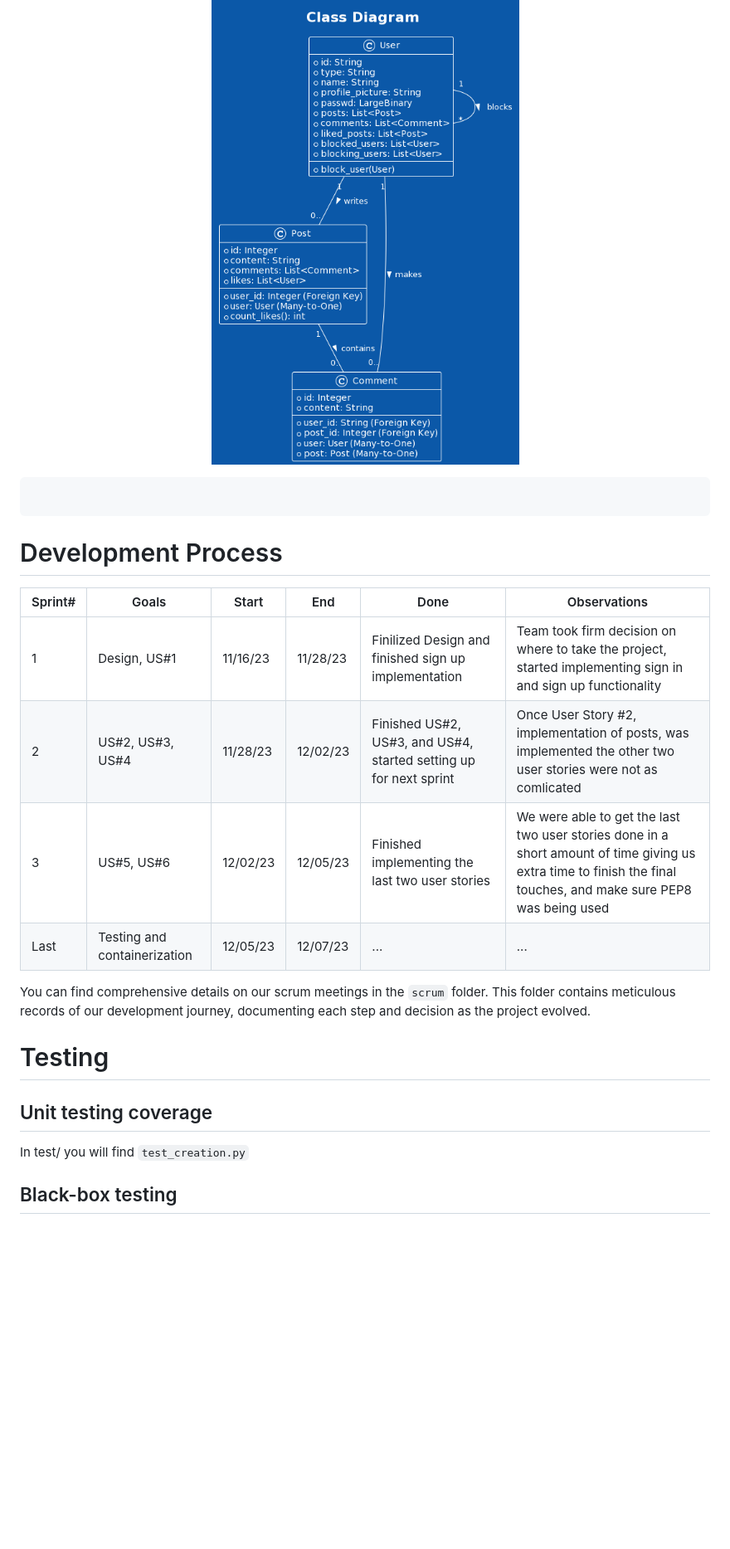
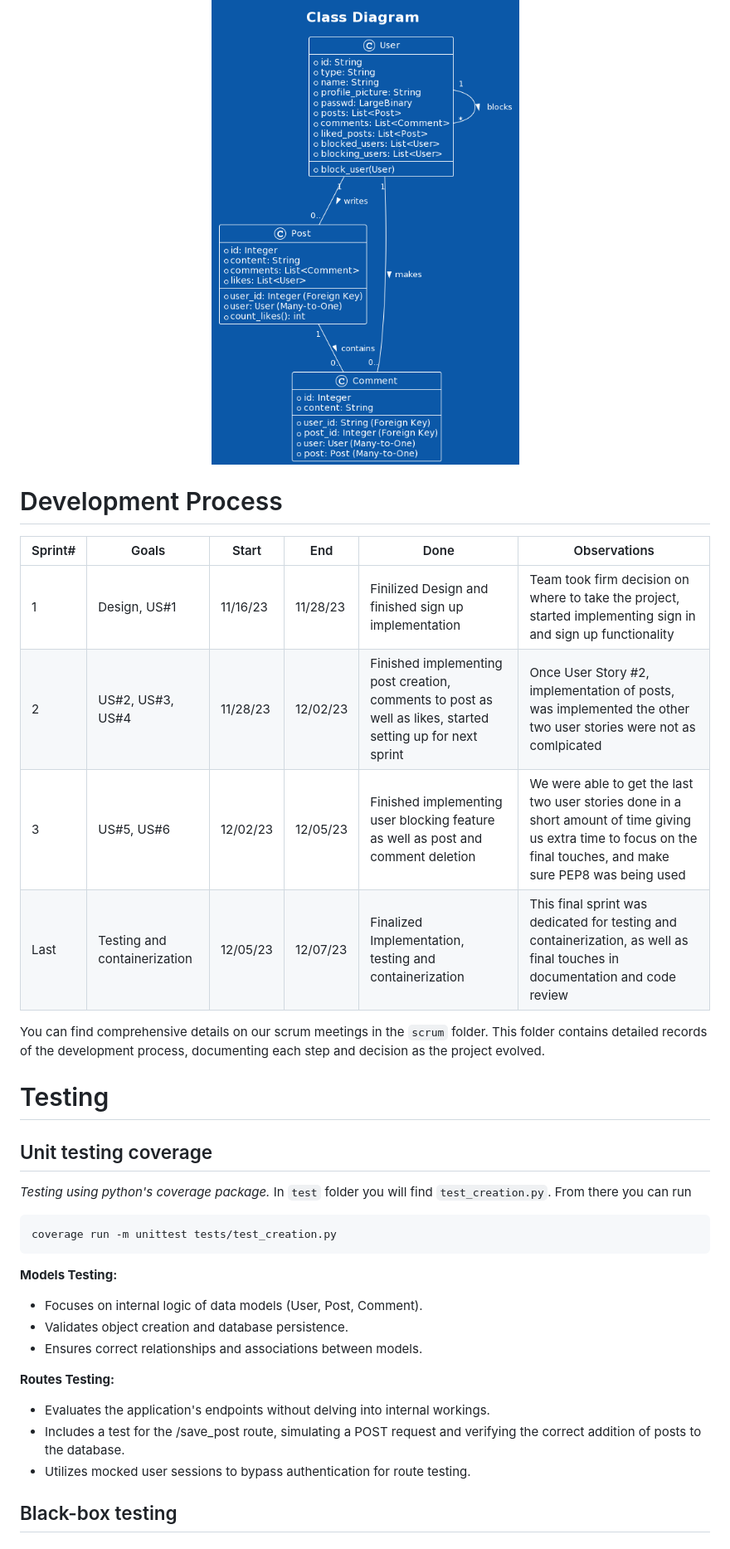
Before and after one commit to EduardoSalin/motaverse, a Markdown page: README.md, the part around one of its changes. Shown at 83% size. Rendered like a GitHub page; blank space fills up the shorter version.

````diff
--- a/README.md
+++ b/README.md
@@ -81,32 +80,37 @@ At a minimum, this section should have a class diagram that succinctly describes
     <img src="pics/classDiagram.png" alt="Class Diagram"/>
 </p>
 
-```
-
-```
-
 # Development Process
 
 |Sprint#|Goals|Start|End|Done|Observations|
 |---|---|---|---|---|---|
 |1|Design, US#1|11/16/23|11/28/23|Finilized Design and finished sign up implementation|Team took firm decision on where to take the project, started implementing sign in and sign up functionality|
-|2|US#2, US#3, US#4|11/28/23|12/02/23|Finished US#2, US#3, and US#4, started setting up for next sprint|Once User Story #2, implementation of posts, was implemented the other two user stories were not as comlicated|
-|3|US#5, US#6|12/02/23|12/05/23|Finished implementing the last two user stories|We were able to get the last two user stories done in a short amount of time giving us extra time to finish the final touches, and make sure PEP8 was being used|
-|Last|Testing and containerization|12/05/23|12/07/23|...|...|
+|2|US#2, US#3, US#4|11/28/23|12/02/23|Finished implementing post creation, comments to post as well as likes, started setting up for next sprint|Once User Story #2, implementation of posts, was implemented the other two user stories were not as comlpicated|
+|3|US#5, US#6|12/02/23|12/05/23|Finished implementing user blocking feature as well as post and comment deletion|We were able to get the last two user stories done in a short amount of time giving us extra time to focus on the final touches, and make sure PEP8 was being used|
+|Last|Testing and containerization|12/05/23|12/07/23|Finalized Implementation, testing and containerization|This final sprint was dedicated for testing and containerization, as well as final touches in documentation and code review|
 
-You can find comprehensive details on our scrum meetings in the ```scrum``` folder. This folder contains meticulous records of our development journey, documenting each step and decision as the project evolved.
-
+You can find comprehensive details on our scrum meetings in the ```scrum``` folder. This folder contains detailed records of the development process, documenting each step and decision as the project evolved.
 
 # Testing
+
+## Unit testing coverage
+
+*Testing using python's coverage package.* In ```test``` folder you will find ```test_creation.py```. From there you can run
+```
+coverage run -m unittest tests/test_creation.py
+```
+**Models Testing:**
+* Focuses on internal logic of data models (User, Post, Comment).
+* Validates object creation and database persistence.
+* Ensures correct relationships and associations between models.
+
+**Routes Testing:**
+* Evaluates the application's endpoints without delving into internal workings.
+* Includes a test for the /save_post route, simulating a POST request and verifying the correct addition of posts to the database.
+* Utilizes mocked user sessions to bypass authentication for route testing.
 <!--
 Share in this section the results of the tests performed to attest to the quality of the developed product, including the coverage of the tests in relation to the written code. There is no minimum code coverage expectation for your tests, other than expecting "some" coverage through at least one white-box and one black-box test.
 -->
-## Unit testing coverage
-
-In test/ you will find ```test_creation.py```
-
-
-
 ## Black-box testing
 
 ## White-box testing
````
Also changed, not shown: other parts of README.md (+16 -53 lines).
